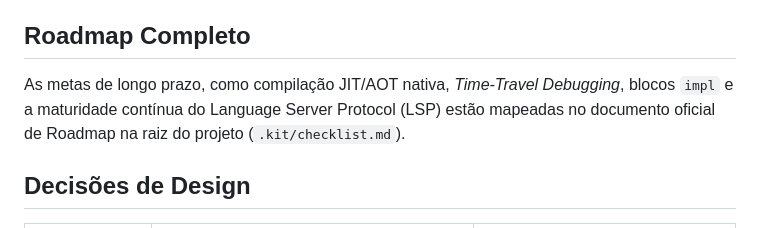
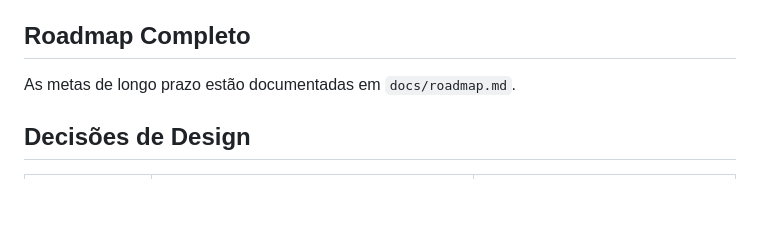
Before and after one commit to kitsuneislife/artcode, a Markdown page: docs/overview.md, the part around the change. Rendered like a GitHub page; blank space fills up the shorter version.

Commit message:
fix: replace dead .kit/checklist.md reference with docs/roadmap.md

```diff
--- a/docs/overview.md
+++ b/docs/overview.md
@@ -34,7 +34,7 @@ cli  --> parser ----> core (AST + tokens + env)
 6. Pattern matching resolve variantes de enum e bindings
 
 ## Roadmap Completo
-As metas de longo prazo, como compilação JIT/AOT nativa, _Time-Travel Debugging_, blocos `impl` e a maturidade contínua do Language Server Protocol (LSP) estão mapeadas no documento oficial de Roadmap na raiz do projeto (`.kit/checklist.md`).
+As metas de longo prazo estão documentadas em `docs/roadmap.md`.
 
 ## Decisões de Design
 | Tema | Decisão | Racional |
```
